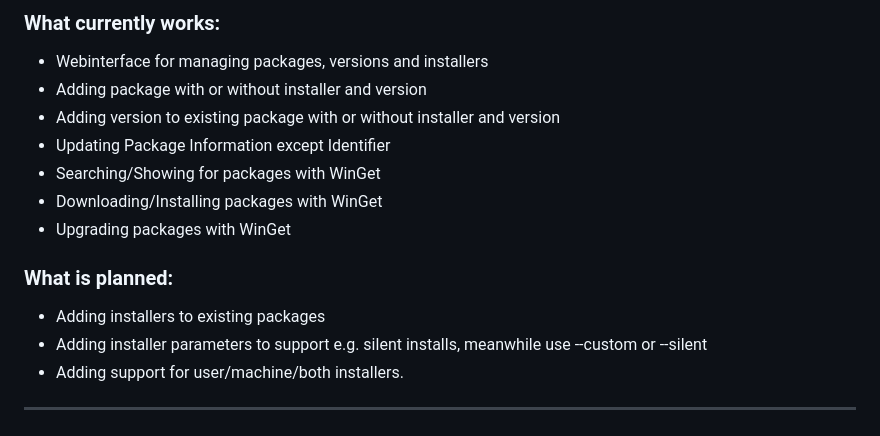
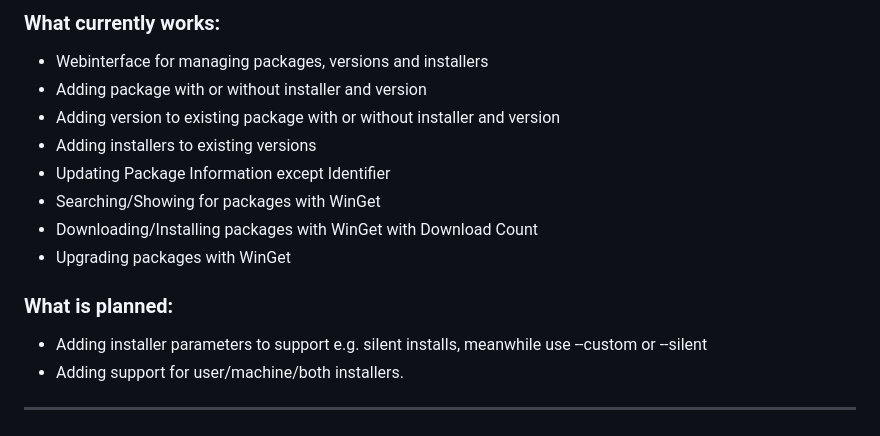
Before and after one commit to thilojaeggi/WinGetty, a Markdown page: readme.md, the part around the change. Drawn GitHub-style.

Commit message:
Update what works

```diff
--- a/readme.md
+++ b/readme.md
@@ -53,12 +53,12 @@
 * Webinterface for managing packages, versions and installers
 * Adding package with or without installer and version
 * Adding version to existing package with or without installer and version
+* Adding installers to existing versions
 * Updating Package Information except Identifier
 * Searching/Showing for packages with WinGet
-* Downloading/Installing packages with WinGet
+* Downloading/Installing packages with WinGet with Download Count
 * Upgrading packages with WinGet
 ### What is planned:
-* Adding installers to existing packages
 * Adding installer parameters to support e.g. silent installs, meanwhile use --custom or --silent
 * Adding support for user/machine/both installers.
 <hr>
```
